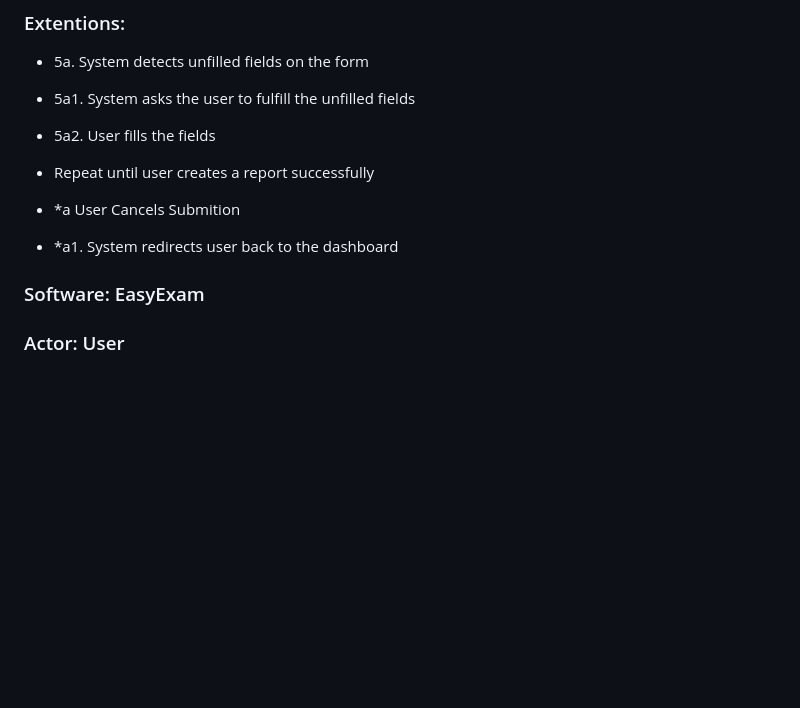
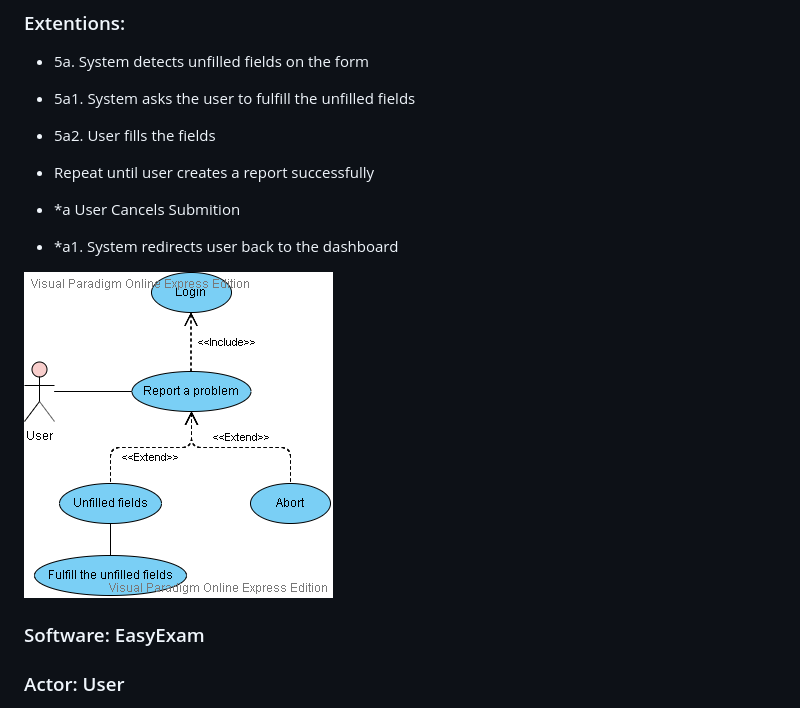
Before and after one commit to utec-cs2901-2019-2/easy-exam-grupo-ii, a Markdown page: Documentation/User_Guide/UserGuide.md, the part around the change. Drawn GitHub-style; pictures changed too: Documentation/User_Guide/uc05.png (added); blank space fills up the shorter version.

Commit message:
UserGuide update 5th diagram

```diff
--- a/Documentation/User_Guide/UserGuide.md
+++ b/Documentation/User_Guide/UserGuide.md
@@ -178,6 +178,8 @@ For administrator users, a platform will be offered.
 - *a User Cancels Submition
 - *a1. System redirects user back to the dashboard
 
+![](uc05.png)
+
 ### Software: EasyExam
 ### Actor: User
 ### Requirement: None
```
